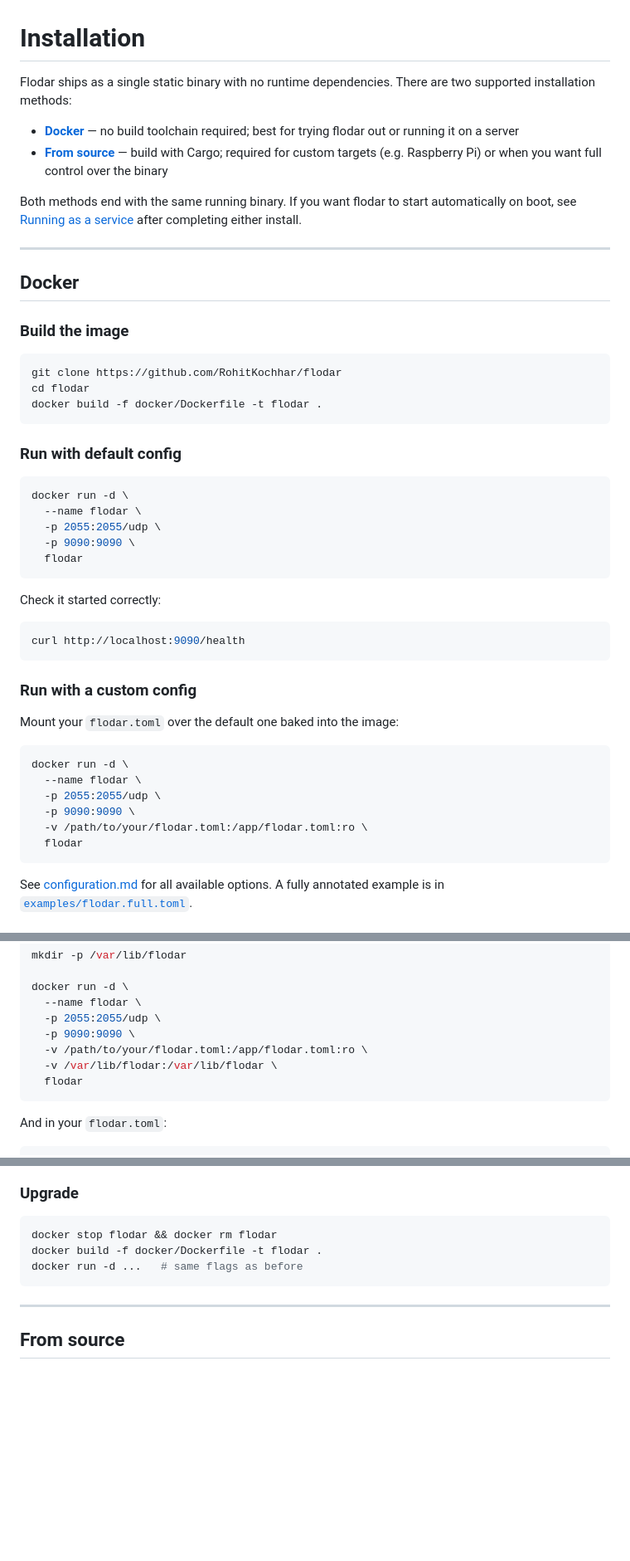
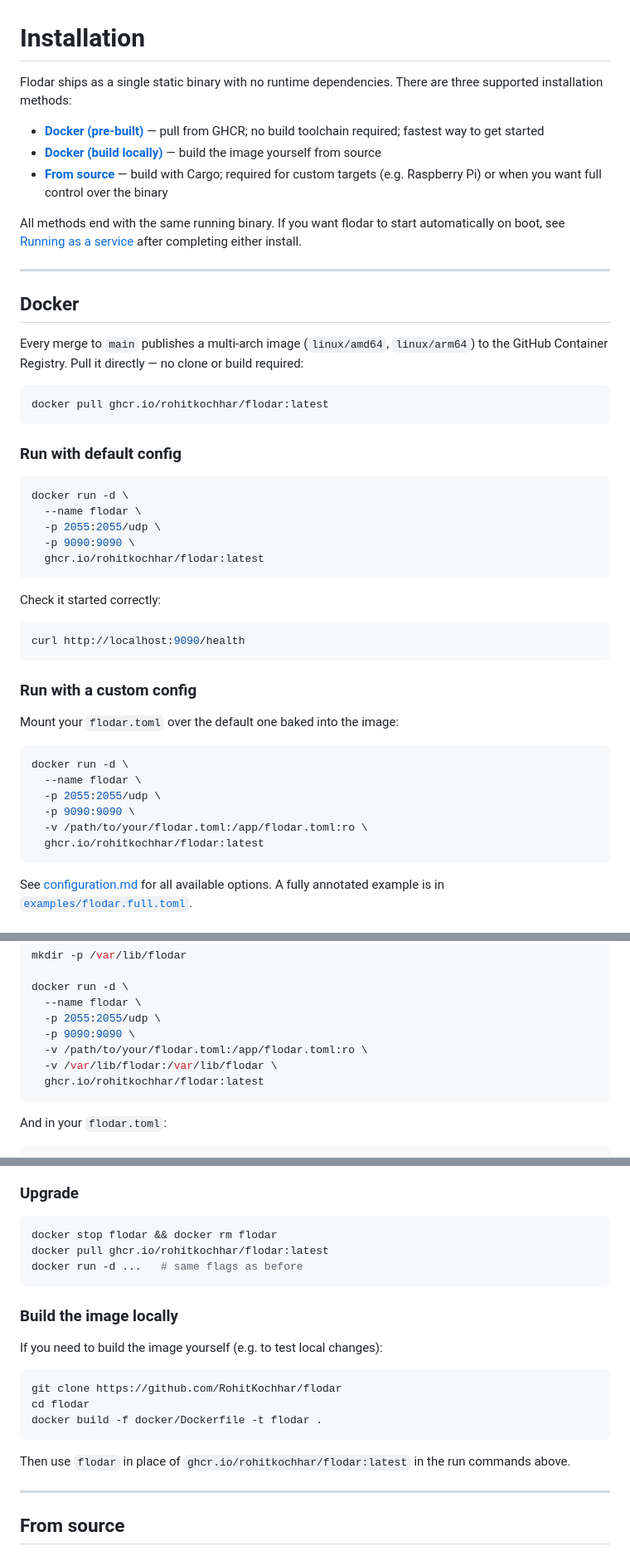
Before and after one commit to RohitKochhar/flodar, a Markdown page: docs/installation.md, 3 parts joined by grey strips. Shown at 83% size. Drawn GitHub-style; blank space fills up the shorter version.

Commit message:
docs: add GHCR pull instructions; clarify Docker install path

````diff
--- a/docs/installation.md
+++ b/docs/installation.md
@@ -1,22 +1,21 @@
 # Installation
 
-Flodar ships as a single static binary with no runtime dependencies. There are two supported installation methods:
+Flodar ships as a single static binary with no runtime dependencies. There are three supported installation methods:
 
-- **[Docker](#docker)** — no build toolchain required; best for trying flodar out or running it on a server
+- **[Docker (pre-built)](#docker)** — pull from GHCR; no build toolchain required; fastest way to get started
+- **[Docker (build locally)](#build-the-image-locally)** — build the image yourself from source
 - **[From source](#from-source)** — build with Cargo; required for custom targets (e.g. Raspberry Pi) or when you want full control over the binary
 
-Both methods end with the same running binary. If you want flodar to start automatically on boot, see [Running as a service](#running-as-a-service) after completing either install.
+All methods end with the same running binary. If you want flodar to start automatically on boot, see [Running as a service](#running-as-a-service) after completing either install.
 
 ---
 
 ## Docker
 
-### Build the image
+Every merge to `main` publishes a multi-arch image (`linux/amd64`, `linux/arm64`) to the GitHub Container Registry. Pull it directly — no clone or build required:
 
 ```bash
-git clone https://github.com/RohitKochhar/flodar
-cd flodar
-docker build -f docker/Dockerfile -t flodar .
+docker pull ghcr.io/rohitkochhar/flodar:latest
 ```
 
 ### Run with default config
@@ -26,7 +25,7 @@ docker run -d \
   --name flodar \
   -p 2055:2055/udp \
   -p 9090:9090 \
-  flodar
+  ghcr.io/rohitkochhar/flodar:latest
 ```
 
 Check it started correctly:
@@ -45,7 +44,7 @@ docker run -d \
   -p 2055:2055/udp \
   -p 9090:9090 \
   -v /path/to/your/flodar.toml:/app/flodar.toml:ro \
-  flodar
+  ghcr.io/rohitkochhar/flodar:latest
 ```
 
 See [configuration.md](configuration.md) for all available options. A fully annotated example is in [`examples/flodar.full.toml`](../examples/flodar.full.toml).
@@ -63,7 +62,7 @@ docker run -d \
   -p 9090:9090 \
   -v /path/to/your/flodar.toml:/app/flodar.toml:ro \
   -v /var/lib/flodar:/var/lib/flodar \
-  flodar
+  ghcr.io/rohitkochhar/flodar:latest
 ```
 
 And in your `flodar.toml`:
@@ -85,9 +84,21 @@ docker logs flodar -f
 
 ```bash
 docker stop flodar && docker rm flodar
-docker build -f docker/Dockerfile -t flodar .
+docker pull ghcr.io/rohitkochhar/flodar:latest
 docker run -d ...   # same flags as before
 ```
+
+### Build the image locally
+
+If you need to build the image yourself (e.g. to test local changes):
+
+```bash
+git clone https://github.com/RohitKochhar/flodar
+cd flodar
+docker build -f docker/Dockerfile -t flodar .
+```
+
+Then use `flodar` in place of `ghcr.io/rohitkochhar/flodar:latest` in the run commands above.
 
 ---
 
````
Also changed, not shown: other parts of docs/installation.md (+3 -1 lines).
